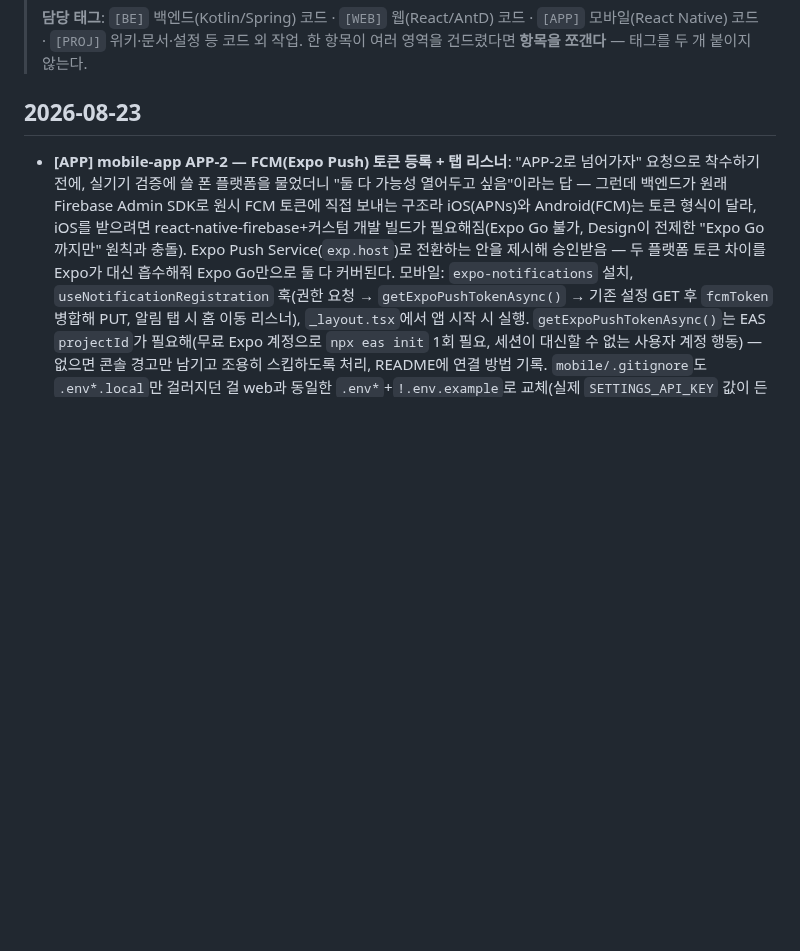
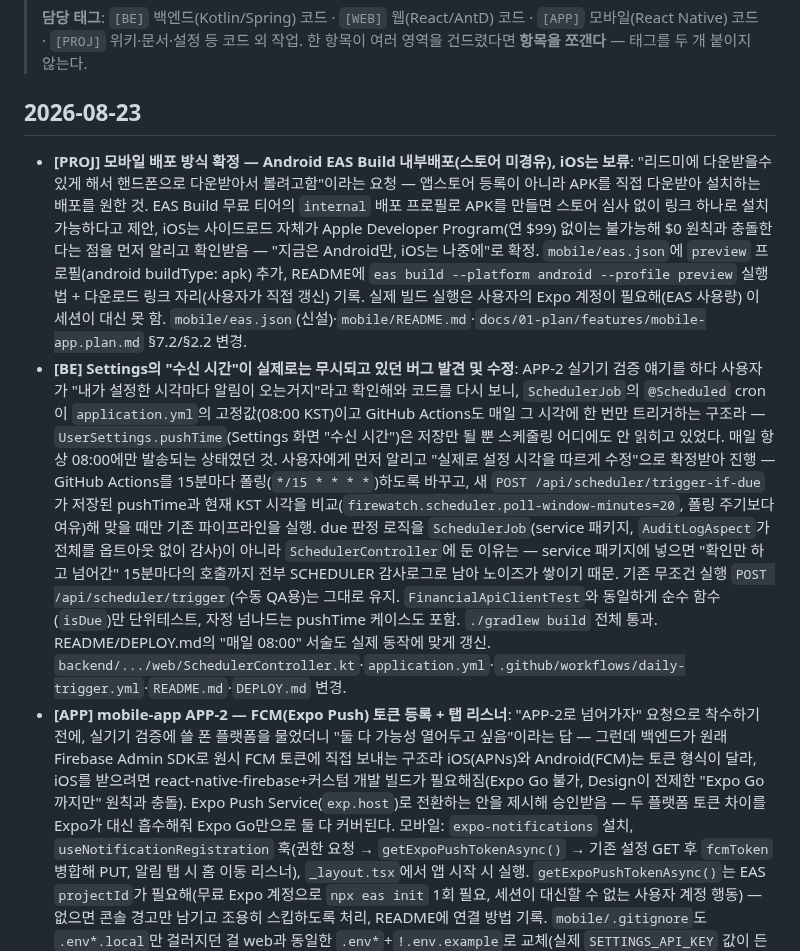
Before and after one commit to huni2/FireWatch, a Markdown page: llm-wiki/log.md, the part around the change. GitHub-like rendering; blank space fills up the shorter version.

Commit message:
llm-wiki: pushTime 미반영 버그 발견/수정 + 모바일 배포 방식 결정 기록
Co-Authored-By: Claude Sonnet 5 <noreply@anthropic.com>

```diff
--- a/llm-wiki/log.md
+++ b/llm-wiki/log.md
@@ -10,6 +10,10 @@
 > 한 항목이 여러 영역을 건드렸다면 **항목을 쪼갠다** — 태그를 두 개 붙이지 않는다.
 
 ## 2026-08-23
+- **[PROJ] 모바일 배포 방식 확정 — Android EAS Build 내부배포(스토어 미경유), iOS는 보류**: "리드미에 다운받을수있게 해서 핸드폰으로 다운받아서 볼려고함"이라는 요청 — 앱스토어 등록이 아니라 APK를 직접 다운받아 설치하는 배포를 원한 것. EAS Build 무료 티어의 `internal` 배포 프로필로 APK를 만들면 스토어 심사 없이 링크 하나로 설치 가능하다고 제안, iOS는 사이드로드 자체가 Apple Developer Program(연 $99) 없이는 불가능해 $0 원칙과 충돌한다는 점을 먼저 알리고 확인받음 — "지금은 Android만, iOS는 나중에"로 확정. `mobile/eas.json`에 `preview` 프로필(android buildType: apk) 추가, README에 `eas build --platform android --profile preview` 실행법 + 다운로드 링크 자리(사용자가 직접 갱신) 기록. 실제 빌드 실행은 사용자의 Expo 계정이 필요해(EAS 사용량) 이 세션이 대신 못 함.
+  `mobile/eas.json`(신설)·`mobile/README.md`·`docs/01-plan/features/mobile-app.plan.md` §7.2/§2.2 변경.
+- **[BE] Settings의 "수신 시간"이 실제로는 무시되고 있던 버그 발견 및 수정**: APP-2 실기기 검증 얘기를 하다 사용자가 "내가 설정한 시각마다 알림이 오는거지"라고 확인해와 코드를 다시 보니, `SchedulerJob`의 `@Scheduled` cron이 `application.yml`의 고정값(08:00 KST)이고 GitHub Actions도 매일 그 시각에 한 번만 트리거하는 구조라 — `UserSettings.pushTime`(Settings 화면 "수신 시간")은 저장만 될 뿐 스케줄링 어디에도 안 읽히고 있었다. 매일 항상 08:00에만 발송되는 상태였던 것. 사용자에게 먼저 알리고 "실제로 설정 시각을 따르게 수정"으로 확정받아 진행 — GitHub Actions를 15분마다 폴링(`*/15 * * * *`)하도록 바꾸고, 새 `POST /api/scheduler/trigger-if-due`가 저장된 pushTime과 현재 KST 시각을 비교(`firewatch.scheduler.poll-window-minutes=20`, 폴링 주기보다 여유)해 맞을 때만 기존 파이프라인을 실행. due 판정 로직을 `SchedulerJob`(service 패키지, `AuditLogAspect`가 전체를 옵트아웃 없이 감사)이 아니라 `SchedulerController`에 둔 이유는 — service 패키지에 넣으면 "확인만 하고 넘어간" 15분마다의 호출까지 전부 SCHEDULER 감사로그로 남아 노이즈가 쌓이기 때문. 기존 무조건 실행 `POST /api/scheduler/trigger`(수동 QA용)는 그대로 유지. `FinancialApiClientTest`와 동일하게 순수 함수(`isDue`)만 단위테스트, 자정 넘나드는 pushTime 케이스도 포함. `./gradlew build` 전체 통과. README/DEPLOY.md의 "매일 08:00" 서술도 실제 동작에 맞게 갱신.
+  `backend/.../web/SchedulerController.kt`·`application.yml`·`.github/workflows/daily-trigger.yml`·`README.md`·`DEPLOY.md` 변경.
 - **[APP] mobile-app APP-2 — FCM(Expo Push) 토큰 등록 + 탭 리스너**: "APP-2로 넘어가자" 요청으로 착수하기 전에, 실기기 검증에 쓸 폰 플랫폼을 물었더니 "둘 다 가능성 열어두고 싶음"이라는 답 — 그런데 백엔드가 원래 Firebase Admin SDK로 원시 FCM 토큰에 직접 보내는 구조라 iOS(APNs)와 Android(FCM)는 토큰 형식이 달라, iOS를 받으려면 react-native-firebase+커스텀 개발 빌드가 필요해짐(Expo Go 불가, Design이 전제한 "Expo Go까지만" 원칙과 충돌). Expo Push Service(`exp.host`)로 전환하는 안을 제시해 승인받음 — 두 플랫폼 토큰 차이를 Expo가 대신 흡수해줘 Expo Go만으로 둘 다 커버된다. 모바일: `expo-notifications` 설치, `useNotificationRegistration` 훅(권한 요청 → `getExpoPushTokenAsync()` → 기존 설정 GET 후 `fcmToken` 병합해 PUT, 알림 탭 시 홈 이동 리스너), `_layout.tsx`에서 앱 시작 시 실행. `getExpoPushTokenAsync()`는 EAS `projectId`가 필요해(무료 Expo 계정으로 `npx eas init` 1회 필요, 세션이 대신할 수 없는 사용자 계정 행동) — 없으면 콘솔 경고만 남기고 조용히 스킵하도록 처리, README에 연결 방법 기록. `mobile/.gitignore`도 `.env*.local`만 걸러지던 걸 web과 동일한 `.env*`+`!.env.example`로 교체(실제 `SETTINGS_API_KEY` 값이 든 `mobile/.env`가 커밋될 뻔한 걸 사전에 잡음). `tsc --noEmit`·`expo lint`·`expo export --platform web` 통과.
   `mobile/src/features/notifications/hooks/useNotificationRegistration.ts`(신설)·`src/lib/api.ts`(신설)·`src/app/_layout.tsx`·`.gitignore`·`README.md` 변경.
 - **[BE] FCM 발송을 Firebase Admin SDK 직접 호출에서 Expo Push Service로 전환**: 위 APP-2 논의에서 나온 결정 — `FcmSender` 인터페이스(`FirebaseFcmSender`가 구현하던 것)는 그대로 두고 구현체만 `ExpoPushSender`(WebClient로 `https://exp.host/--/api/v2/push/send` POST, 응답의 `details.error == "DeviceNotRegistered"`로 무효 토큰 판정)로 교체해 `PushService`는 한 줄도 안 바꿈. `firebase-admin` gradle 의존성, `FIREWATCH_FIREBASE_SERVICE_ACCOUNT_JSON` 설정(`application.yml`/`render.yaml`/`DEPLOY.md`)도 함께 제거 — 부수 효과로 배포에 필요한 시크릿이 하나 줄었다. `PushServiceTest`는 인터페이스만 모킹해 무변경으로 통과, `ExpoPushSender`는 `FinancialApiClientTest`와 동일하게 순수 파싱 함수(`parseResponse`)만 단위테스트. `./gradlew build` 전체 통과. **Render 대시보드에 이미 등록된 `FIREBASE_SERVICE_ACCOUNT_JSON` 값은 render.yaml에서 지웠다고 자동 삭제되지 않음** — 지금은 안 읽으니 무해하지만, 나중에 정리하려면 대시보드에서 직접 지워야 함.
```
